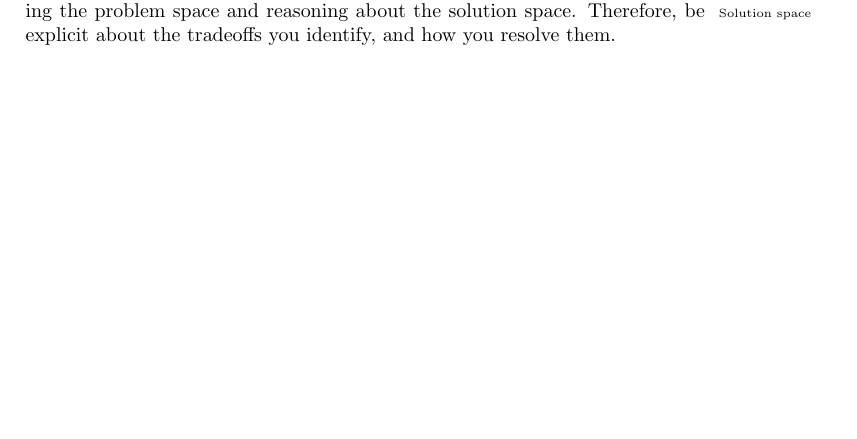
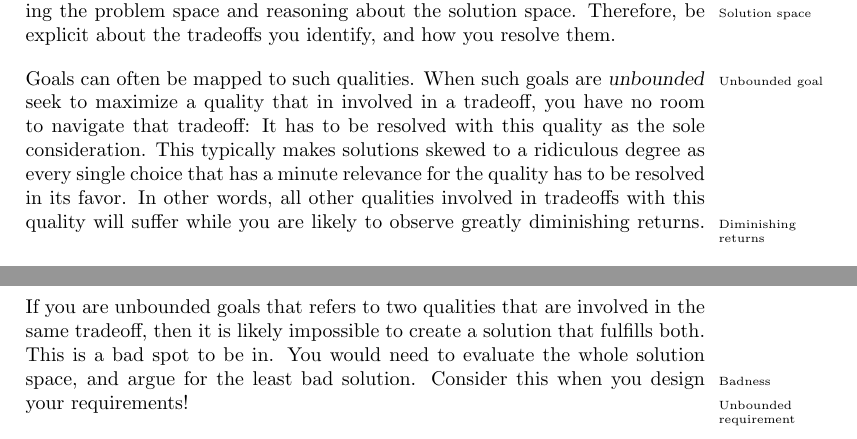
Before and after one commit to aslakjohansen/report-writing, a LaTeX thesis (doc/report-writing.tex): part of page 28 of 46 before the commit and two parts of pages 28 and 29 of 47 after it, the two joined at a grey line, cut so that both start at the same text, the shorter picture padded with empty space. Compiled offline with pdfLaTeX.

Commit message:
Finished paragraph on tradeoffs

```diff
--- a/doc/report-writing.tex
+++ b/doc/report-writing.tex
@@ -972,6 +972,7 @@ If the tradeoof has its roots in the problem space\idx{Problem space}, then we r
 The identification of tradeoffs -- inherent or artificial\idxx{Tradeoff!Artificial}{Artificial tradeoff} -- is key to understanding the problem space and reasoning about the solution space\idx{Solution space}. Therefore, be explicit about the tradeoffs you identify, and how you resolve them.
 
 % absolute scalability example: unbounded goals eat all others in tradeoffs
+Goals can often be mapped to such qualities. When such goals are \textsl{unbounded}\idxx{Goals!Unbounded}{Unbounded goal} seek to maximize a quality that in involved in a tradeoff, you have no room to navigate that tradeoff: It has to be resolved with this quality as the sole consideration. This typically makes solutions skewed to a ridiculous degree as every single choice that has a minute relevance for the quality has to be resolved in its favor. In other words, all other qualities involved in tradeoffs with this quality will suffer while you are likely to observe greatly diminishing returns\idx{Diminishing returns}. If you are unbounded goals that refers to two qualities that are involved in the same tradeoff, then it is likely impossible to create a solution that fulfills both. This is a bad spot to be in. You would need to evaluate the whole solution space, and argue for the least bad\idx{Badness} solution. Consider this when you design your requirements\idxx{Requirement!Unbounded}{Unbounded requirement}!
 
 %%%%%%%%%%%%%%%%%%%%%%%%%%%%%%%%%%%%%%%%%%%%%%%%%%%%%%%%%%%%%%%%%%%%%%%%%%%%%%%%
 %%%%%%%%%%%%%%%%%%%%%%%%%%%%%%%%%%%%%%%%%%%%%%%%%%%%%%%%%%%%%%%%%%%%%%%%% Design
```
